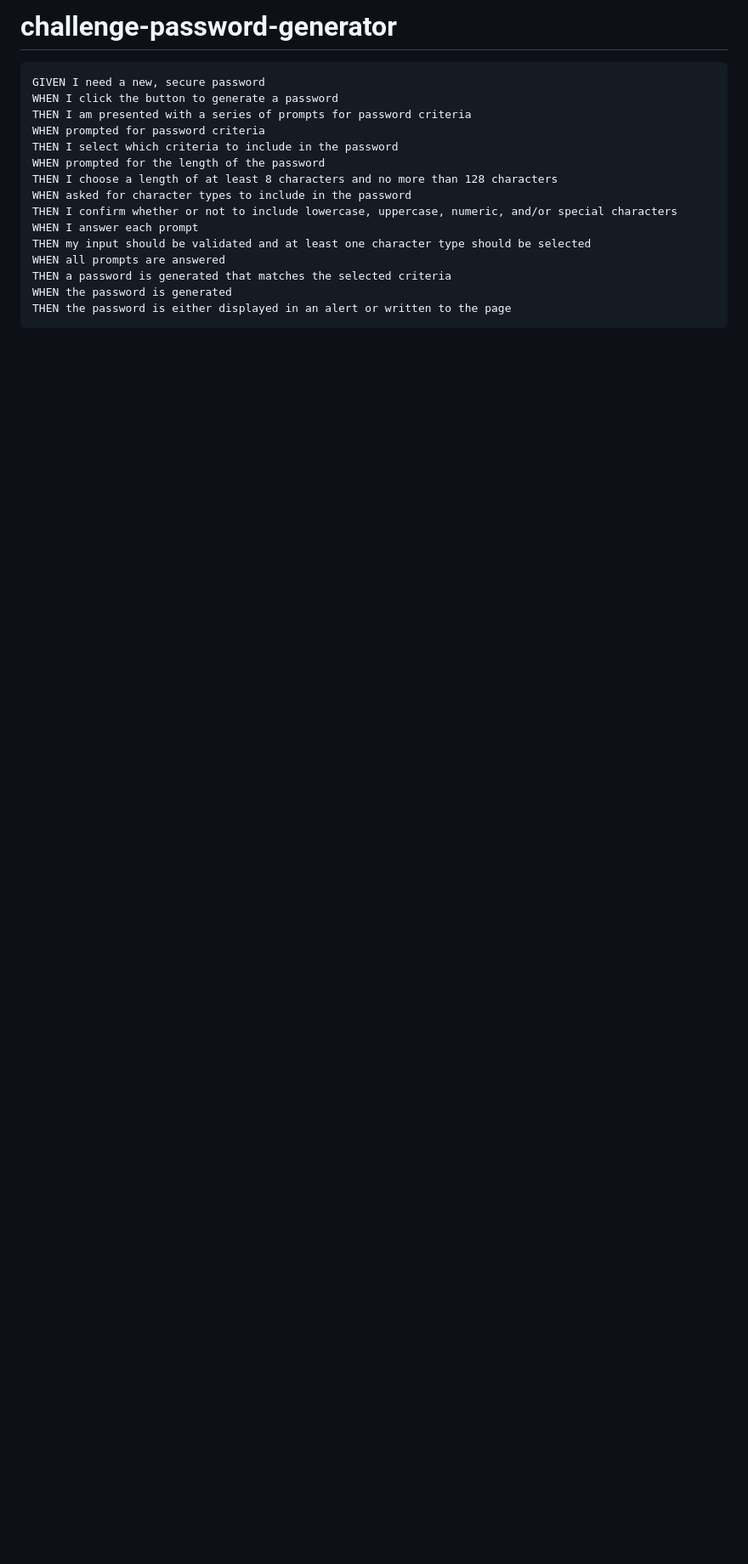
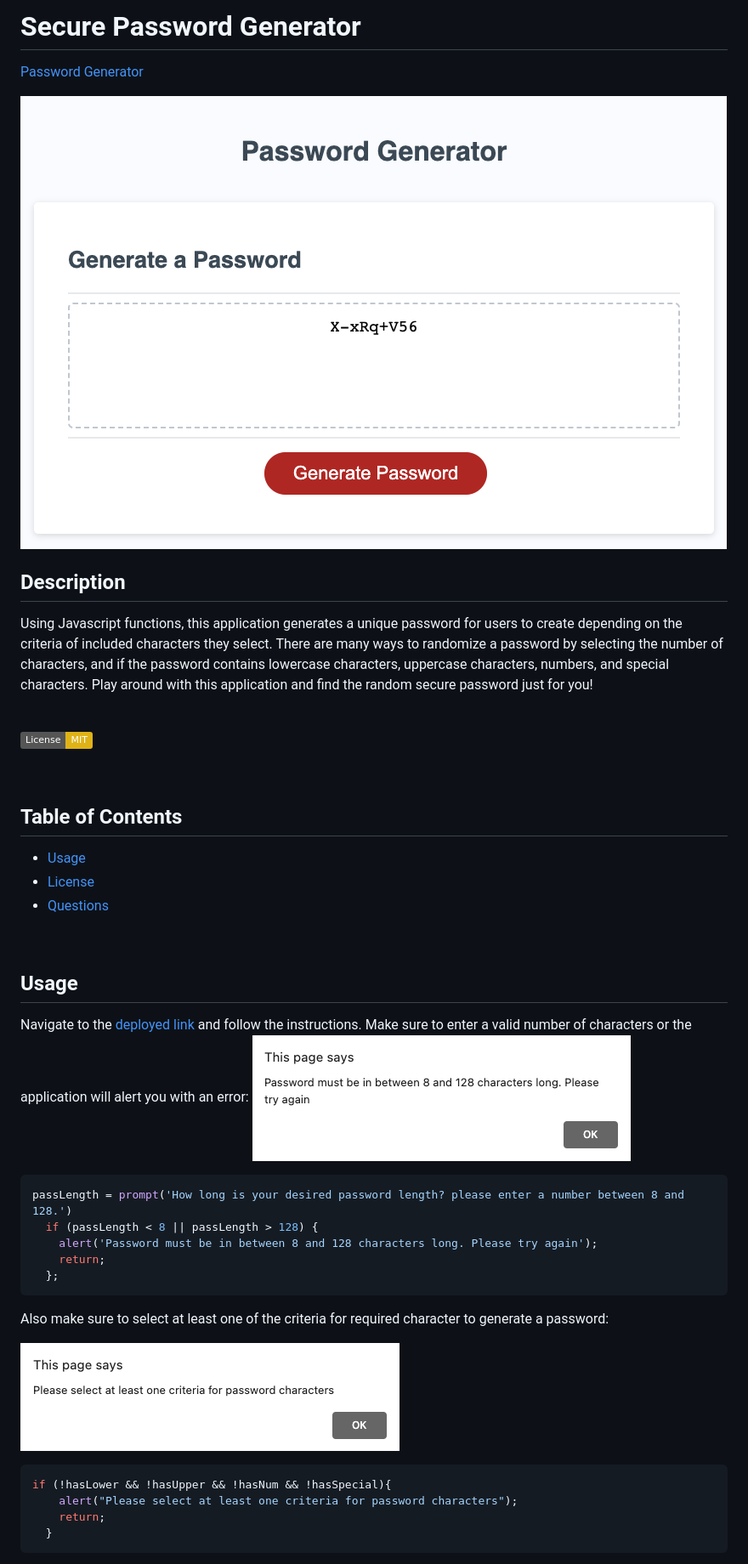
Before and after one commit to overtonr/password-generator, a Markdown page: README.md, the part around the change printed below. Shown: that part at 85% size. GitHub-like rendering; pictures changed too: images/char-err.png (added), images/land.png (added), images/length-err.png (added); badges without logos; blank space fills up the shorter version.

Commit message:
readme done

````diff
--- a/README.md
+++ b/README.md
@@ -1,18 +1,48 @@
-# challenge-password-generator
+
+# Secure Password Generator
+
+[Password Generator](https://overtonr.github.io/challenge-password-generator/)
+
+![Landing Pass](./images/land.png)
+
+## Description
+Using Javascript functions, this application generates a unique password for users to create depending on the criteria of included characters they select. There are many ways to randomize a password by selecting the number of characters, and if the password contains lowercase characters, uppercase characters, numbers, and special characters. Play around with this application and find the random secure password just for you!
+
+<br>
+
+[![License: MIT](https://img.shields.io/badge/License-MIT-yellow.svg)](https://opensource.org/licenses/MIT)
+
+<br>
+
+## Table of Contents
+- [Usage](#usage)
+- [License](#license)
+- [Questions](#questions)
+
+<br>
+
+
+## Usage
+Navigate to the [deployed link](https://overtonr.github.io/challenge-password-generator/) and follow the instructions. Make sure to enter a valid number of characters or the application will alert you with an error:
+![Invalid length](./images/length-err.png)
+
+
+```js
+passLength = prompt('How long is your desired password length? please enter a number between 8 and 128.')
+  if (passLength < 8 || passLength > 128) {
+    alert('Password must be in between 8 and 128 characters long. Please try again');
+    return;
+  };
 ```
-GIVEN I need a new, secure password
-WHEN I click the button to generate a password
-THEN I am presented with a series of prompts for password criteria
-WHEN prompted for password criteria
-THEN I select which criteria to include in the password
-WHEN prompted for the length of the password
-THEN I choose a length of at least 8 characters and no more than 128 characters
-WHEN asked for character types to include in the password
-THEN I confirm whether or not to include lowercase, uppercase, numeric, and/or special characters
-WHEN I answer each prompt
-THEN my input should be validated and at least one character type should be selected
-WHEN all prompts are answered
-THEN a password is generated that matches the selected criteria
-WHEN the password is generated
-THEN the password is either displayed in an alert or written to the page
+
+Also make sure to select at least one of the criteria for required character to generate a password:
+
+![Invalid selectio](./images//char-err.png)
+
+
+```js
+if (!hasLower && !hasUpper && !hasNum && !hasSpecial){
+    alert("Please select at least one criteria for password characters");
+    return;
+  }
 ```
````
Also changed, not shown: other parts of README.md (+14 -0 lines).
